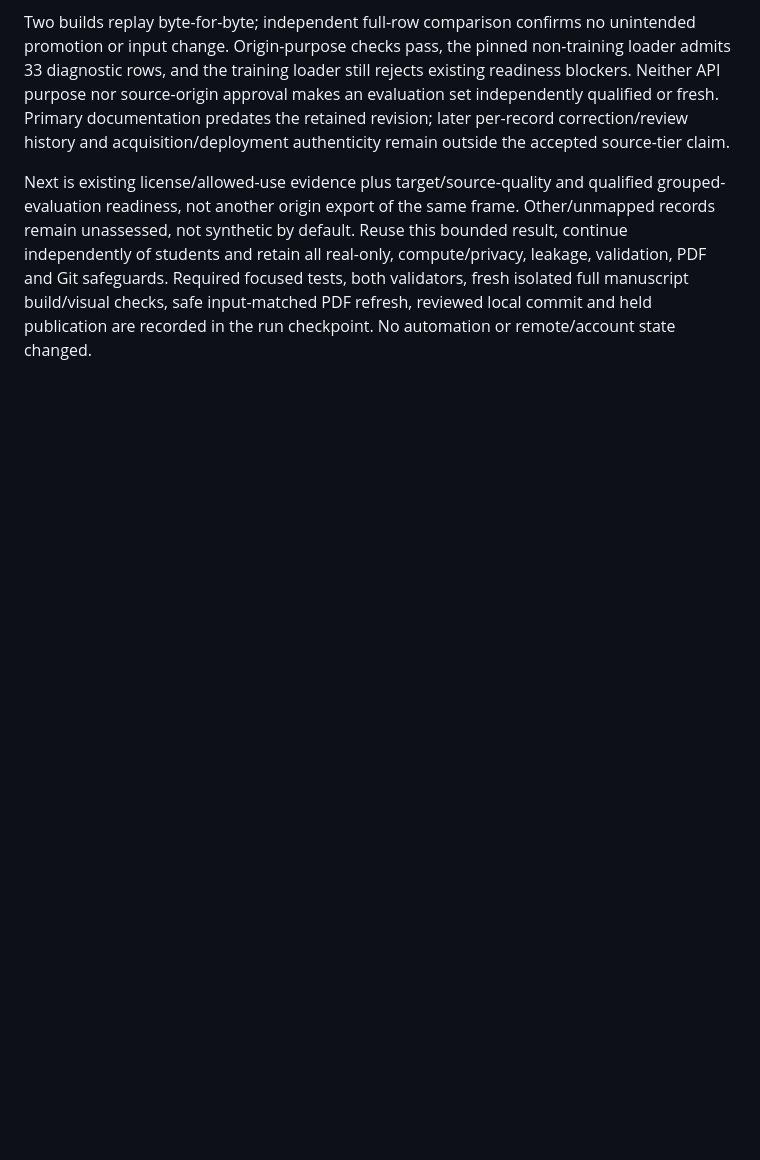
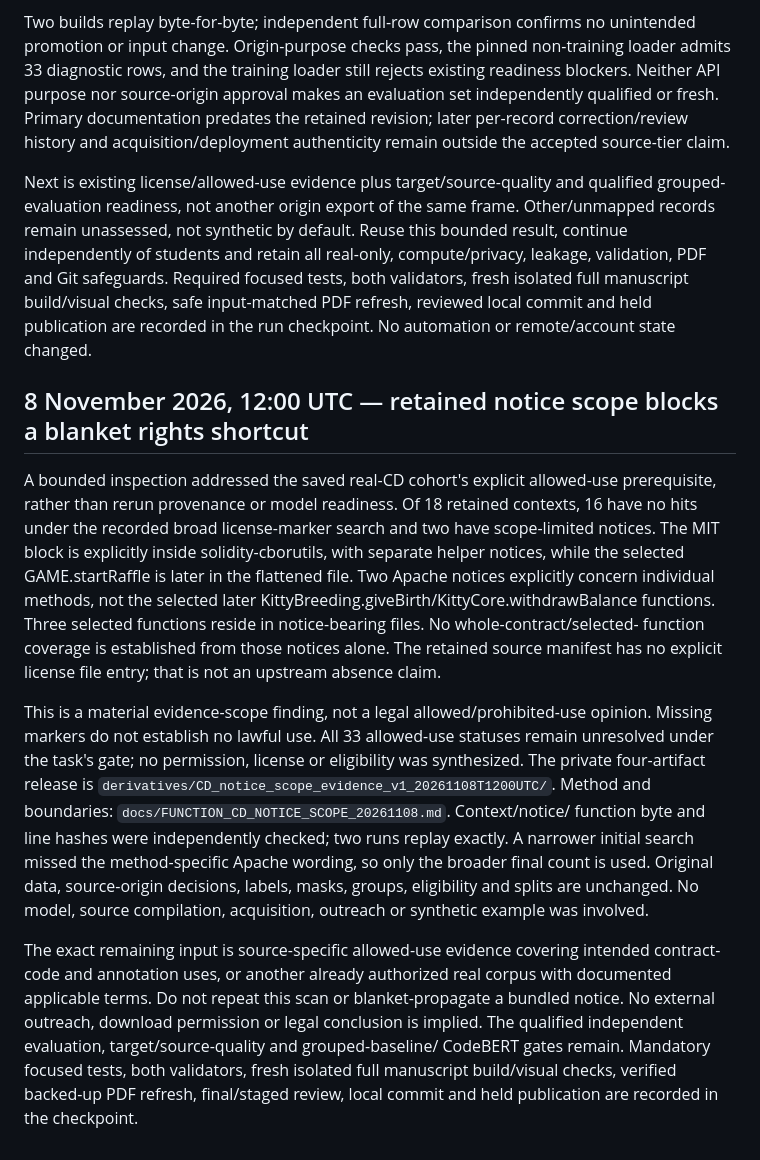
Before and after one commit to tomerdoi/SCAFE-replication, a Markdown page: docs/SCAFE_EXPERIMENT_LEDGER.md, the part around the change. GitHub-like rendering; blank space fills up the shorter version.

Commit message:
Record scoped license-notice evidence for real CD cohort

```diff
--- a/docs/SCAFE_EXPERIMENT_LEDGER.md
+++ b/docs/SCAFE_EXPERIMENT_LEDGER.md
@@ -1772,3 +1772,37 @@ compute/privacy, leakage, validation, PDF and Git safeguards. Required focused
 tests, both validators, fresh isolated full manuscript build/visual checks, safe
 input-matched PDF refresh, reviewed local commit and held publication are recorded
 in the run checkpoint. No automation or remote/account state changed.
+
+## 8 November 2026, 12:00 UTC — retained notice scope blocks a blanket rights shortcut
+
+A bounded inspection addressed the saved real-CD cohort's explicit allowed-use
+prerequisite, rather than rerun provenance or model readiness. Of 18 retained
+contexts, 16 have no hits under the recorded broad license-marker search and two
+have scope-limited notices. The MIT block is explicitly inside solidity-cborutils,
+with separate helper notices, while the selected GAME.startRaffle is later in the
+flattened file. Two Apache notices explicitly concern individual methods, not the
+selected later KittyBreeding.giveBirth/KittyCore.withdrawBalance functions. Three
+selected functions reside in notice-bearing files. No whole-contract/selected-
+function coverage is established from those notices alone. The retained source
+manifest has no explicit license file entry; that is not an upstream absence claim.
+
+This is a material evidence-scope finding, not a legal allowed/prohibited-use
+opinion. Missing markers do not establish no lawful use. All 33 allowed-use
+statuses remain unresolved under the task's gate; no permission, license or
+eligibility was synthesized. The private four-artifact release is
+`derivatives/CD_notice_scope_evidence_v1_20261108T1200UTC/`.
+Method and boundaries: `docs/FUNCTION_CD_NOTICE_SCOPE_20261108.md`. Context/notice/
+function byte and line hashes were independently checked; two runs replay exactly.
+A narrower initial search missed the method-specific Apache wording, so only the
+broader final count is used. Original data, source-origin decisions, labels, masks,
+groups, eligibility and splits are unchanged. No model, source compilation,
+acquisition, outreach or synthetic example was involved.
+
+The exact remaining input is source-specific allowed-use evidence covering intended
+contract-code and annotation uses, or another already authorized real corpus with
+documented applicable terms. Do not repeat this scan or blanket-propagate a bundled
+notice. No external outreach, download permission or legal conclusion is implied.
+The qualified independent evaluation, target/source-quality and grouped-baseline/
+CodeBERT gates remain. Mandatory focused tests, both validators, fresh isolated
+full manuscript build/visual checks, verified backed-up PDF refresh, final/staged
+review, local commit and held publication are recorded in the checkpoint.
```
Also changed, not shown: docs/FUNCTION_CD_NOTICE_SCOPE_20261108.md (added, +62 -0 lines).
